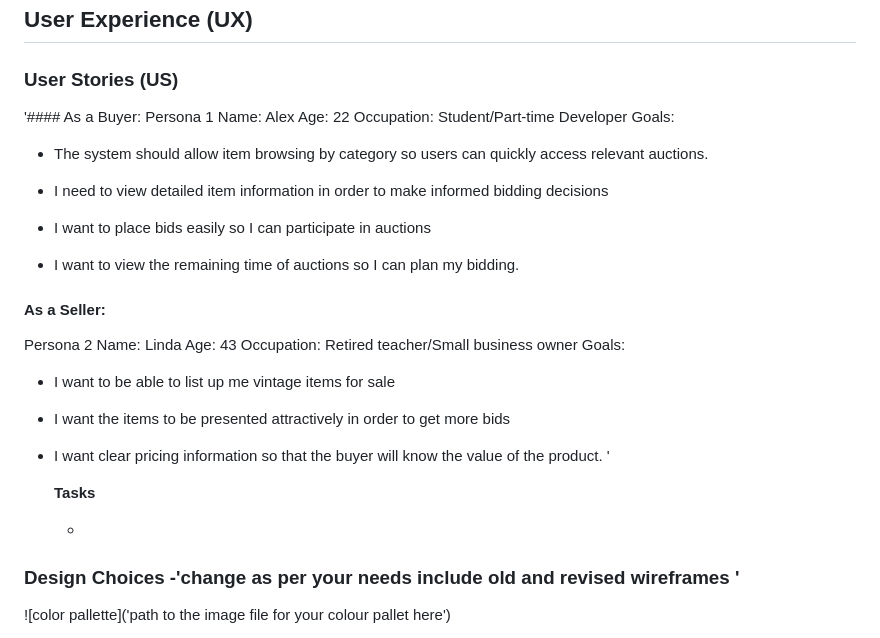
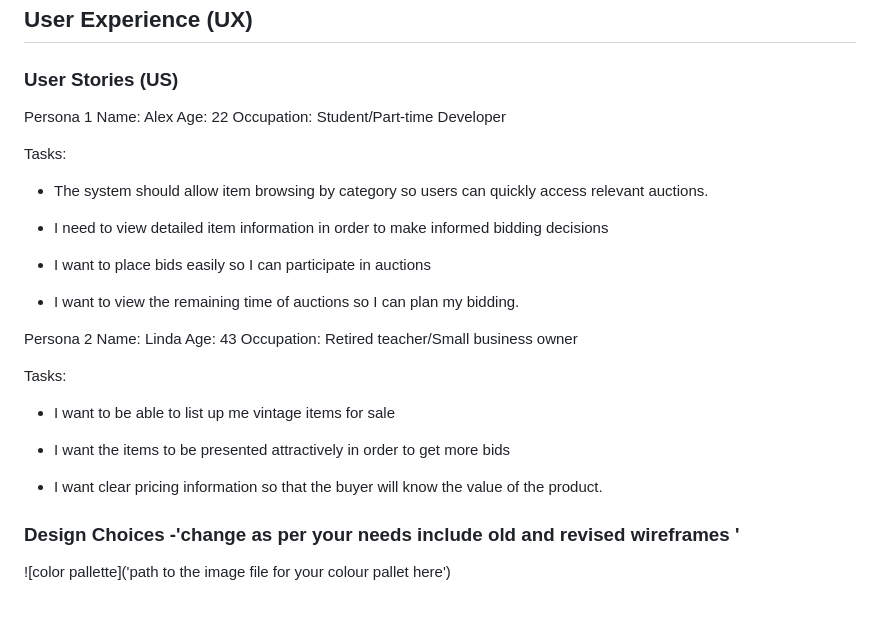
Before and after one commit to HertsSayf/Designing_For_User_Experience-Assignment, a Markdown page: README.md, the part around the change. Rendered like a GitHub page; blank space fills up the shorter version.

```diff
--- a/README.md
+++ b/README.md
@@ -16,12 +16,14 @@ My repository that is responsible for my module assignment which includes a wire
 ## User Experience (UX)
 
 ### User Stories (US)
-'#### As a Buyer:
+
 Persona 1
 Name: Alex
 Age: 22
 Occupation: Student/Part-time Developer
-Goals:
+
+Tasks:
+
 - The system should  allow item browsing by category so users can quickly access relevant auctions.
 
 - I need to view detailed item  information in order to make informed bidding decisions
@@ -30,22 +32,19 @@ Goals:
 
 - I want to view the remaining time of auctions so I can plan my bidding.
 
- #### As a Seller:
 Persona 2
 Name: Linda
 Age: 43
 Occupation: Retired teacher/Small business owner
-Goals:
+
+Tasks:
+
 - I want to be able to list up me vintage items for sale
 
 - I want the items to be presented attractively in order to get more  bids
 
 - I want clear pricing information so that the buyer will know the value of the product.
-'
 
-    **Tasks**
-
-  -
 
 ### Design Choices -'change as per your needs include old and revised wireframes '
 
```
